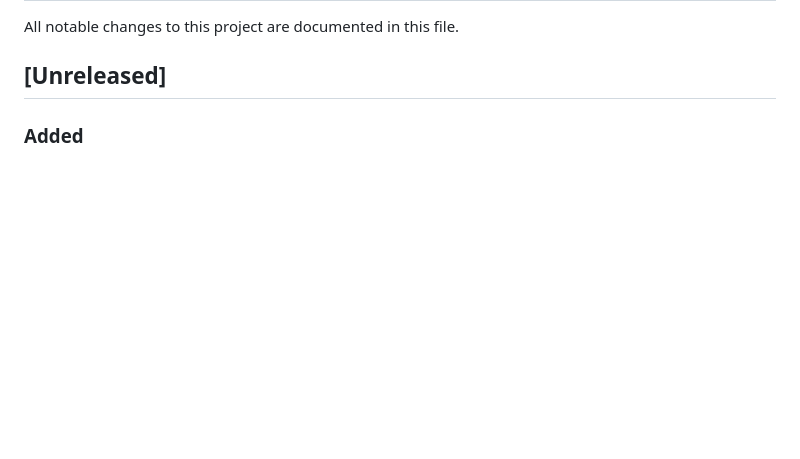
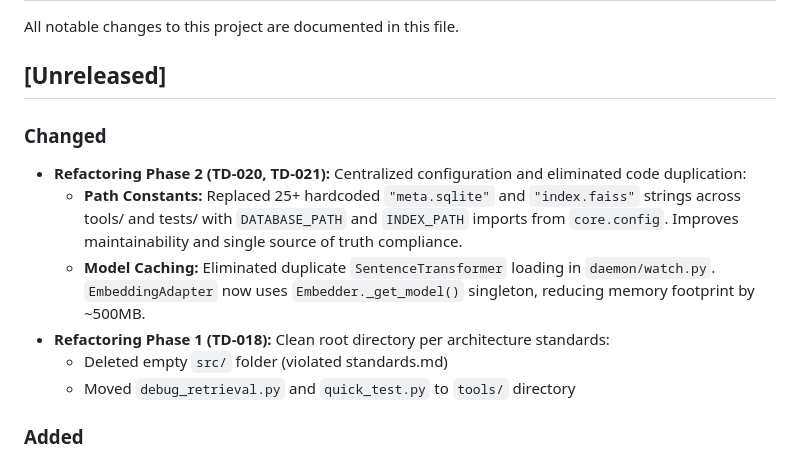
Before and after one commit to ziyilam3999/ai-file-search, a Markdown page: docs/changelog.md, the part around the change. Rendered like a GitHub page; blank space fills up the shorter version.

Commit message:
docs: update changelog with Phase 2 refactoring

```diff
--- a/docs/changelog.md
+++ b/docs/changelog.md
@@ -3,6 +3,14 @@
 All notable changes to this project are documented in this file.
 
 ## [Unreleased]
+
+### Changed
+- **Refactoring Phase 2 (TD-020, TD-021):** Centralized configuration and eliminated code duplication:
+  - **Path Constants:** Replaced 25+ hardcoded `"meta.sqlite"` and `"index.faiss"` strings across tools/ and tests/ with `DATABASE_PATH` and `INDEX_PATH` imports from `core.config`. Improves maintainability and single source of truth compliance.
+  - **Model Caching:** Eliminated duplicate `SentenceTransformer` loading in `daemon/watch.py`. `EmbeddingAdapter` now uses `Embedder._get_model()` singleton, reducing memory footprint by ~500MB.
+- **Refactoring Phase 1 (TD-018):** Clean root directory per architecture standards:
+  - Deleted empty `src/` folder (violated standards.md)
+  - Moved `debug_retrieval.py` and `quick_test.py` to `tools/` directory
 
 ### Added
 - **Prompt Understanding Protocol:** New Phase 1.5 in Protocol 0 that assesses user prompt clarity before execution. Uses a 4-point scoring system (Action verb, Target, Behavior, Scope) to determine if clarification is needed. Includes Fast-Path triggers to skip assessment for well-structured requests, preventing over-bureaucratization while ensuring ambiguous requests are clarified before execution.
```
